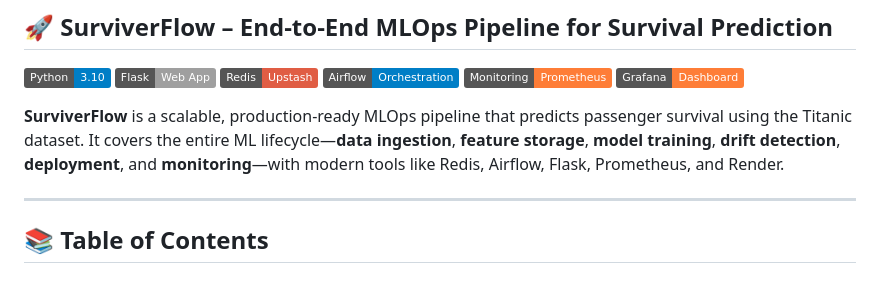
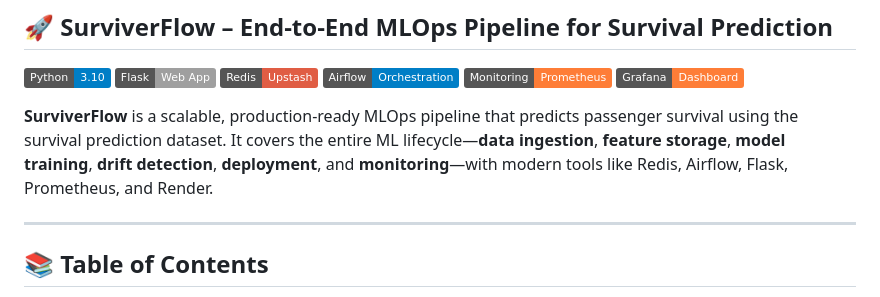
Before and after one commit to aimldinesh/SURVIVERFLOW, a Markdown page: README.md, the part around the change. Rendered like a GitHub page; badges without logos.

```diff
--- a/README.md
+++ b/README.md
@@ -7,7 +7,7 @@
 [![Prometheus](https://img.shields.io/badge/Monitoring-Prometheus-orange?logo=prometheus)](https://prometheus.io/)
 [![Grafana](https://img.shields.io/badge/Grafana-Dashboard-orange?logo=grafana)](https://grafana.com/)
 
-**SurviverFlow** is a scalable, production-ready MLOps pipeline that predicts passenger survival using the Titanic dataset. It covers the entire ML lifecycle—**data ingestion**, **feature storage**, **model training**, **drift detection**, **deployment**, and **monitoring**—with modern tools like Redis, Airflow, Flask, Prometheus, and Render.
+**SurviverFlow** is a scalable, production-ready MLOps pipeline that predicts passenger survival using the survival prediction dataset. It covers the entire ML lifecycle—**data ingestion**, **feature storage**, **model training**, **drift detection**, **deployment**, and **monitoring**—with modern tools like Redis, Airflow, Flask, Prometheus, and Render.
 
 ---
 
```
